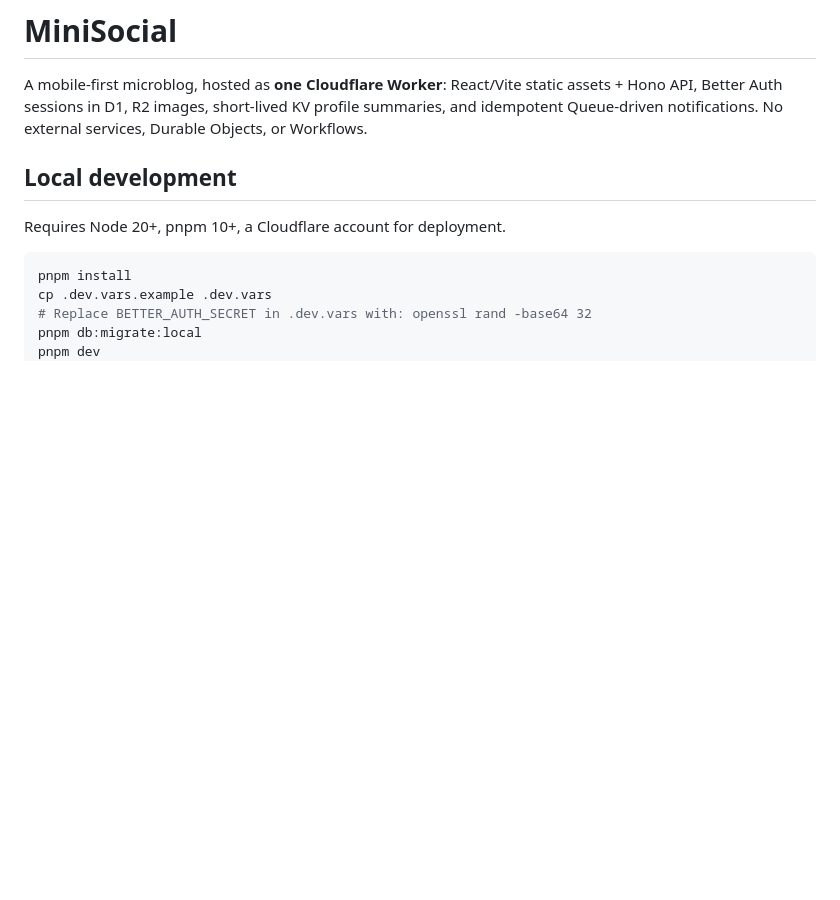
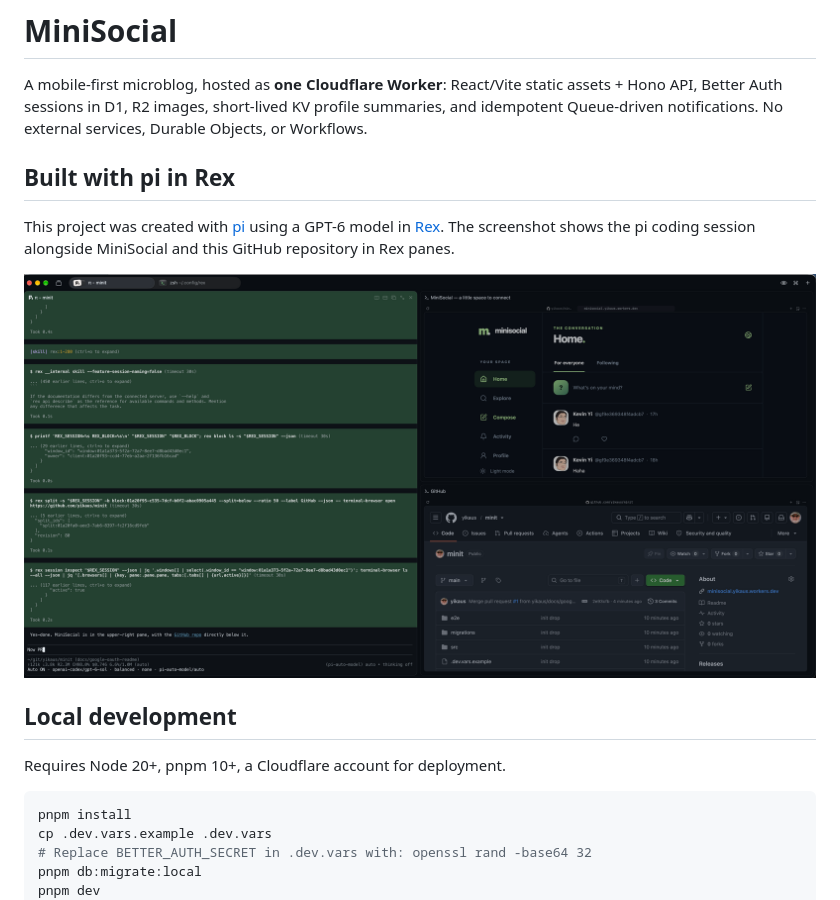
Before and after one commit to yikaus/minit, a Markdown page: README.md, the part around the change. GitHub-like rendering; pictures changed too: docs/images/rex-terminalbrowser-pi.png (added); blank space fills up the shorter version.

Commit message:
docs: show pi and Rex workflow screenshot

```diff
--- a/README.md
+++ b/README.md
@@ -1,6 +1,12 @@
 # MiniSocial
 
 A mobile-first microblog, hosted as **one Cloudflare Worker**: React/Vite static assets + Hono API, Better Auth sessions in D1, R2 images, short-lived KV profile summaries, and idempotent Queue-driven notifications. No external services, Durable Objects, or Workflows.
+
+## Built with pi in Rex
+
+This project was created with [pi](https://github.com/badlogic/pi-mono) using a GPT-6 model in [Rex](https://www.superlogical.com/rex). The screenshot shows the pi coding session alongside MiniSocial and this GitHub repository in Rex panes.
+
+![Pi coding session in Rex with MiniSocial and its GitHub repository open side by side](docs/images/rex-terminalbrowser-pi.png)
 
 ## Local development
 
```
